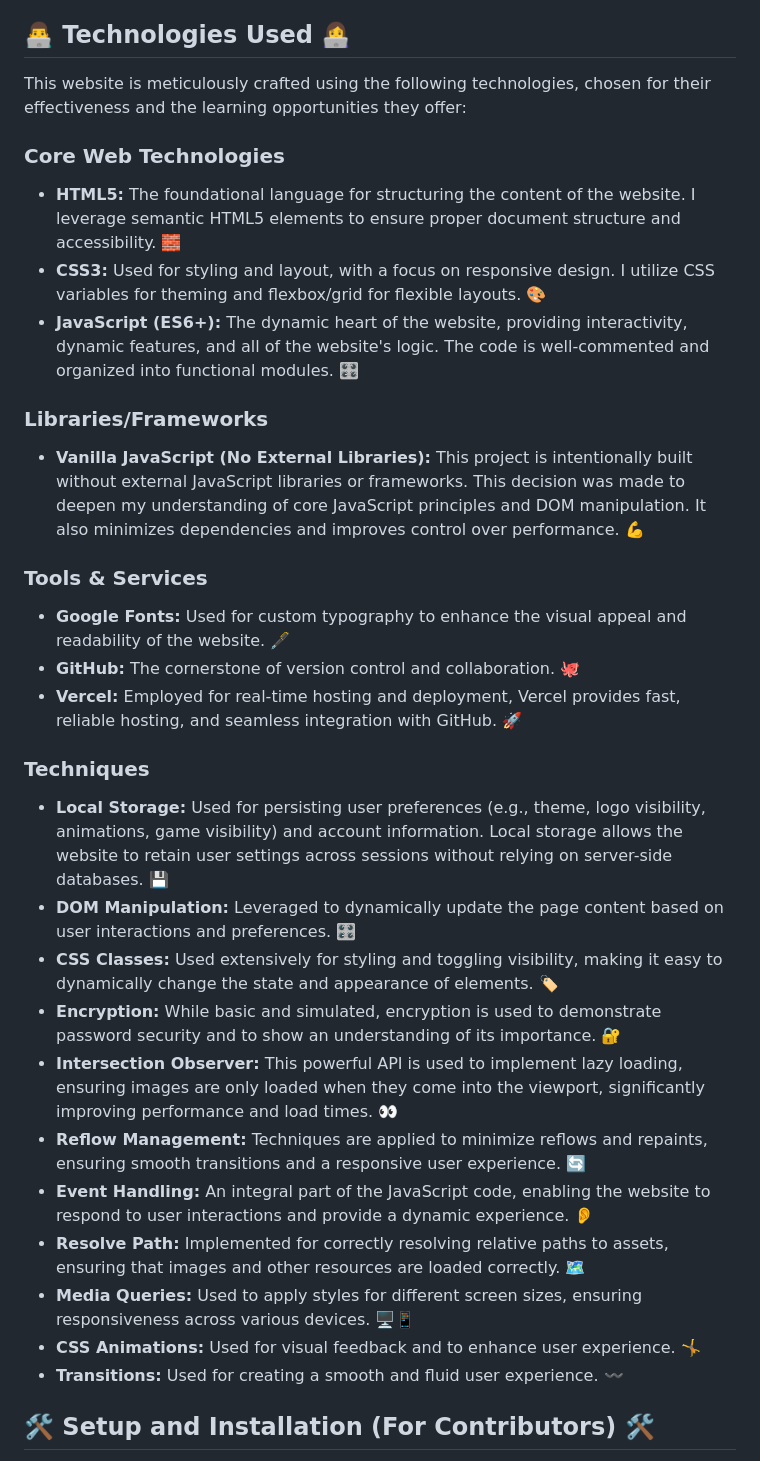
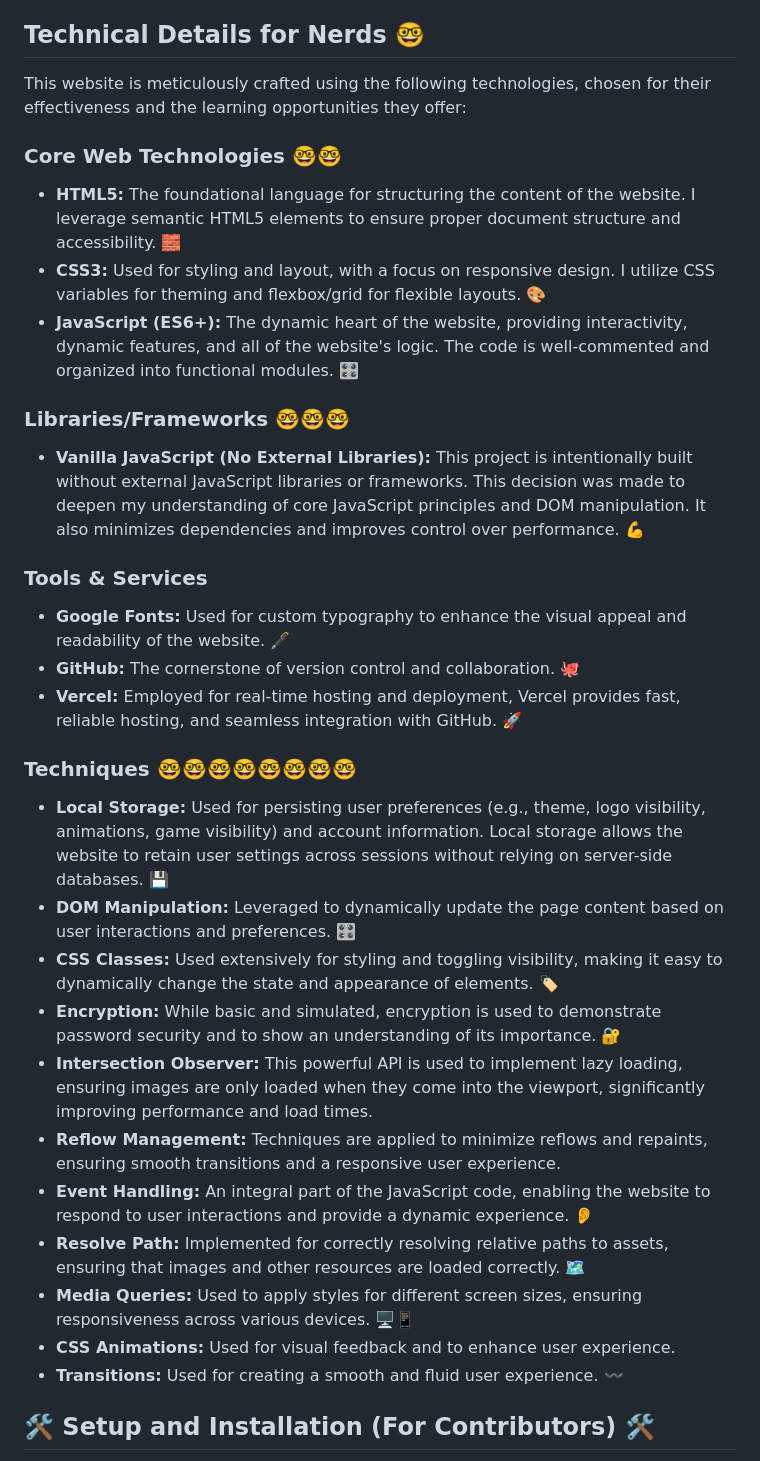
Before and after one commit to CazyUndee/My-Current-Website, a Markdown page: README.md, the part around the change printed below. GitHub-like rendering.

```diff
--- a/README.md
+++ b/README.md
@@ -95,17 +95,17 @@ This website offers a range of carefully designed features to enhance the user e
 *   **Version Display:** The current website version is displayed in the settings menu, keeping users informed of the latest build and its potential changes. 🔢
 *   **Overlay:** A semi-transparent overlay is used to highlight the settings and login popups, focusing user attention on these interactive elements. 🌫️
 
-## 👨‍💻 Technologies Used 👩‍💻
+##  Technical Details for Nerds 🤓
 
 This website is meticulously crafted using the following technologies, chosen for their effectiveness and the learning opportunities they offer:
 
-### Core Web Technologies
+### Core Web Technologies 🤓🤓
 
 *   **HTML5:** The foundational language for structuring the content of the website. I leverage semantic HTML5 elements to ensure proper document structure and accessibility. 🧱
 *   **CSS3:** Used for styling and layout, with a focus on responsive design. I utilize CSS variables for theming and flexbox/grid for flexible layouts. 🎨
 *   **JavaScript (ES6+):** The dynamic heart of the website, providing interactivity, dynamic features, and all of the website's logic. The code is well-commented and organized into functional modules. 🎛️
 
-### Libraries/Frameworks
+### Libraries/Frameworks 🤓🤓🤓
 
 *   **Vanilla JavaScript (No External Libraries):** This project is intentionally built without external JavaScript libraries or frameworks. This decision was made to deepen my understanding of core JavaScript principles and DOM manipulation. It also minimizes dependencies and improves control over performance. 💪
 
@@ -115,18 +115,18 @@ This website is meticulously crafted using the following technologies, chosen fo
 *   **GitHub:** The cornerstone of version control and collaboration. 🐙
 *   **Vercel:** Employed for real-time hosting and deployment, Vercel provides fast, reliable hosting, and seamless integration with GitHub. 🚀
 
-### Techniques
+### Techniques 🤓🤓🤓🤓🤓🤓🤓🤓
 
 *   **Local Storage:** Used for persisting user preferences (e.g., theme, logo visibility, animations, game visibility) and account information. Local storage allows the website to retain user settings across sessions without relying on server-side databases. 💾
 *   **DOM Manipulation:** Leveraged to dynamically update the page content based on user interactions and preferences. 🎛️
 *   **CSS Classes:** Used extensively for styling and toggling visibility, making it easy to dynamically change the state and appearance of elements. 🏷️
 *   **Encryption:** While basic and simulated, encryption is used to demonstrate password security and to show an understanding of its importance. 🔐
-*   **Intersection Observer:** This powerful API is used to implement lazy loading, ensuring images are only loaded when they come into the viewport, significantly improving performance and load times. 👀
-*   **Reflow Management:** Techniques are applied to minimize reflows and repaints, ensuring smooth transitions and a responsive user experience. 🔄
+*   **Intersection Observer:** This powerful API is used to implement lazy loading, ensuring images are only loaded when they come into the viewport, significantly improving performance and load times.
+*   **Reflow Management:** Techniques are applied to minimize reflows and repaints, ensuring smooth transitions and a responsive user experience.
 *   **Event Handling:** An integral part of the JavaScript code, enabling the website to respond to user interactions and provide a dynamic experience. 👂
 *   **Resolve Path:** Implemented for correctly resolving relative paths to assets, ensuring that images and other resources are loaded correctly. 🗺️
 *   **Media Queries:** Used to apply styles for different screen sizes, ensuring responsiveness across various devices. 🖥️📱
-*   **CSS Animations:** Used for visual feedback and to enhance user experience. 🤸
+*   **CSS Animations:** Used for visual feedback and to enhance user experience.
 *   **Transitions:** Used for creating a smooth and fluid user experience. 〰️
 
 ## 🛠️ Setup and Installation (For Contributors) 🛠️
```
Also changed, not shown: other parts of README.md (+3 -3 lines).
